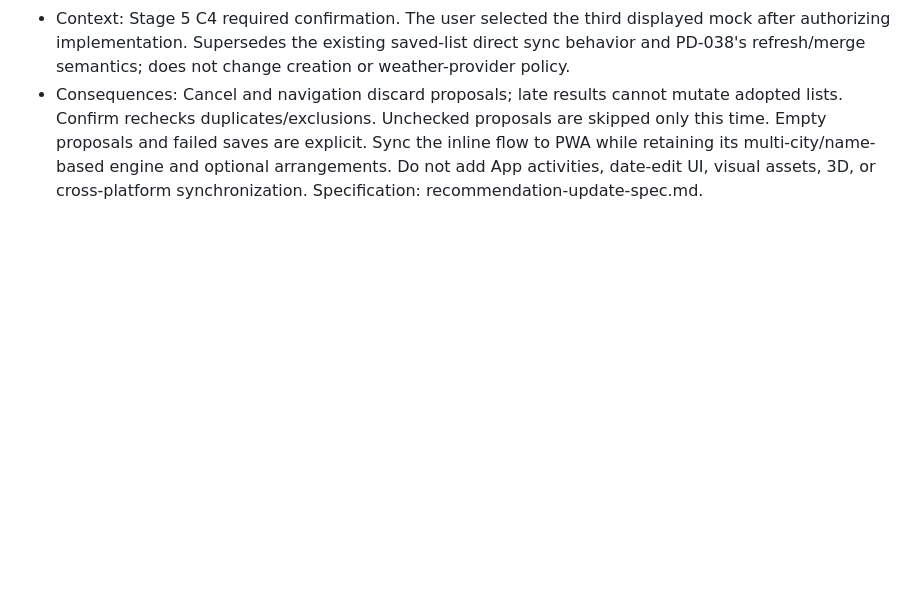
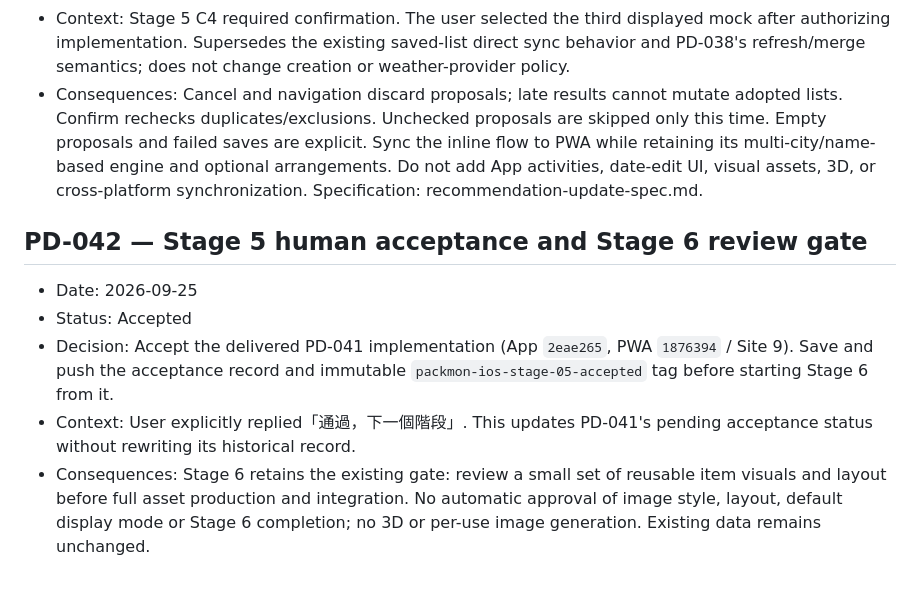
Before and after one commit to Poyen-Chen/TravelGenius, a Markdown page: docs/product-decisions.md, the part around the change. GitHub-like rendering; blank space fills up the shorter version.

Commit message:
docs: record human acceptance of stage 5

```diff
--- a/docs/product-decisions.md
+++ b/docs/product-decisions.md
@@ -332,3 +332,11 @@ This log records accepted product choices that affect behavior, navigation, scop
 - Decision: Replace direct regeneration with an inline recommendation review above the original packing list. Fetch weather explicitly, display only missing/non-excluded candidates with checkboxes, and append only confirmed selections. Preserve all existing records and original creation-weather evidence. New weather is transient evidence for this review, not a silent replacement of the saved reference.
 - Context: Stage 5 C4 required confirmation. The user selected the third displayed mock after authorizing implementation. Supersedes the existing saved-list direct sync behavior and PD-038's refresh/merge semantics; does not change creation or weather-provider policy.
 - Consequences: Cancel and navigation discard proposals; late results cannot mutate adopted lists. Confirm rechecks duplicates/exclusions. Unchecked proposals are skipped only this time. Empty proposals and failed saves are explicit. Sync the inline flow to PWA while retaining its multi-city/name-based engine and optional arrangements. Do not add App activities, date-edit UI, visual assets, 3D, or cross-platform synchronization. Specification: recommendation-update-spec.md.
+
+## PD-042 — Stage 5 human acceptance and Stage 6 review gate
+
+- Date: 2026-09-25
+- Status: Accepted
+- Decision: Accept the delivered PD-041 implementation (App `2eae265`, PWA `1876394` / Site 9). Save and push the acceptance record and immutable `packmon-ios-stage-05-accepted` tag before starting Stage 6 from it.
+- Context: User explicitly replied「通過，下一個階段」. This updates PD-041's pending acceptance status without rewriting its historical record.
+- Consequences: Stage 6 retains the existing gate: review a small set of reusable item visuals and layout before full asset production and integration. No automatic approval of image style, layout, default display mode or Stage 6 completion; no 3D or per-use image generation. Existing data remains unchanged.
```
Also changed, not shown: docs/ios-integration-plan.md (+2 -2 lines), docs/recommendation-update-spec.md (+2 -0 lines).
